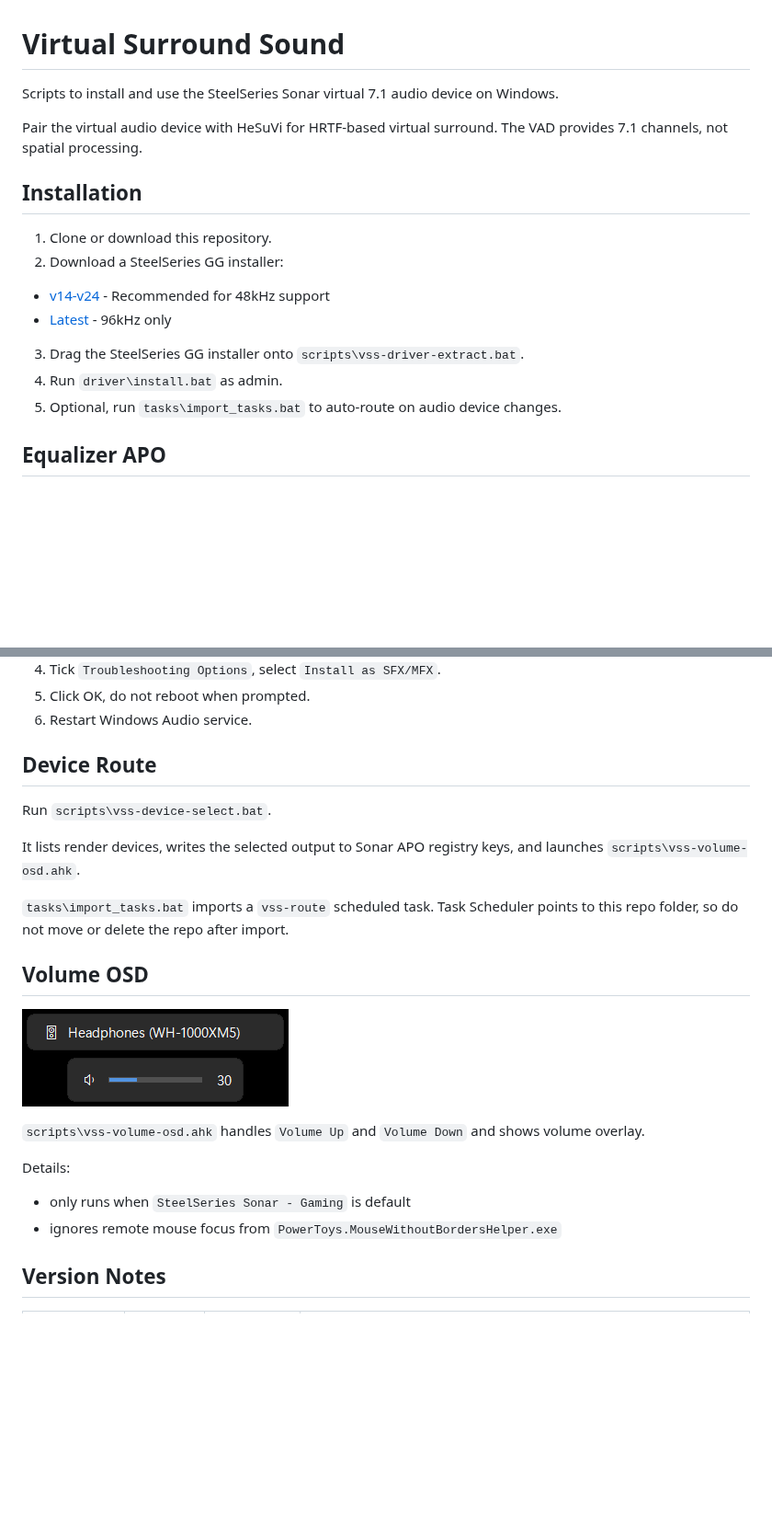
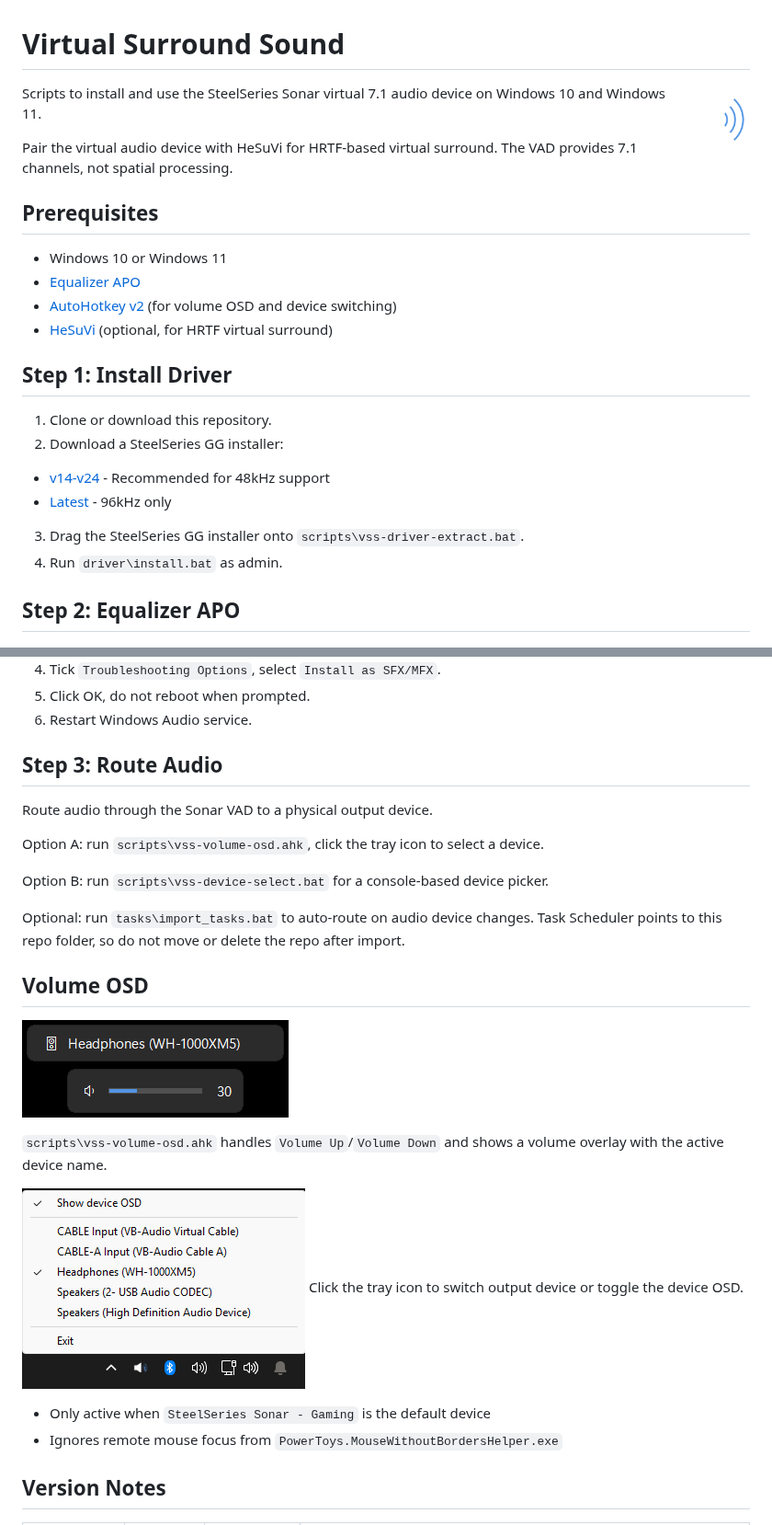
Before and after one commit to nnyj/virtual-surround-sound, a Markdown page: README.md, 2 parts joined by grey strips. Shown at 92% size. GitHub-like rendering; pictures changed too: docs/volume-osd-icon.png (added), docs/volume-osd-tray-menu.png (added); blank space fills up the shorter version.

Commit message:
Add tray menu device switching and volume OSD improvements
Port device routing logic from BAT into AHK, enabling device
switching directly from tray icon without a console window.
Update README with setup steps, prerequisites, and screenshots.

```diff
--- a/README.md
+++ b/README.md
@@ -1,11 +1,20 @@
 # Virtual Surround Sound
 
-Scripts to install and use the SteelSeries Sonar virtual 7.1 audio device on Windows.
+<img src="docs/volume-osd-icon.png" width="80" align="right">
+
+Scripts to install and use the SteelSeries Sonar virtual 7.1 audio device on Windows 10 and Windows 11.
 
 Pair the virtual audio device with HeSuVi for HRTF-based virtual surround.
 The VAD provides 7.1 channels, not spatial processing.
 
-## Installation
+## Prerequisites
+
+- Windows 10 or Windows 11
+- [Equalizer APO](https://sourceforge.net/projects/equalizerapo/)
+- [AutoHotkey v2](https://www.autohotkey.com/) (for volume OSD and device switching)
+- [HeSuVi](https://sourceforge.net/projects/hesuvi/) (optional, for HRTF virtual surround)
+
+## Step 1: Install Driver
 
 1. Clone or download this repository.
 2. Download a SteelSeries GG installer:
@@ -13,9 +22,8 @@ The VAD provides 7.1 channels, not spatial processing.
   - [Latest](https://steelseries.com/gg/downloads/gg/latest/windows) - 96kHz only
 3. Drag the SteelSeries GG installer onto `scripts\vss-driver-extract.bat`.
 4. Run `driver\install.bat` as admin.
-5. Optional, run `tasks\import_tasks.bat` to auto-route on audio device changes.
 
-## Equalizer APO
+## Step 2: Equalizer APO
 
 ![Equalizer APO Device Selector](docs/eq-apo-device-selector.png)
 
@@ -26,24 +34,28 @@ The VAD provides 7.1 channels, not spatial processing.
 5. Click OK, do not reboot when prompted.
 6. Restart Windows Audio service.
 
-## Device Route
+## Step 3: Route Audio
 
-Run `scripts\vss-device-select.bat`.
+Route audio through the Sonar VAD to a physical output device.
 
-It lists render devices, writes the selected output to Sonar APO registry keys, and launches `scripts\vss-volume-osd.ahk`.
+Option A: run `scripts\vss-volume-osd.ahk`, click the tray icon to select a device.
 
-`tasks\import_tasks.bat` imports a `vss-route` scheduled task.
+Option B: run `scripts\vss-device-select.bat` for a console-based device picker.
+
+Optional: run `tasks\import_tasks.bat` to auto-route on audio device changes.
 Task Scheduler points to this repo folder, so do not move or delete the repo after import.
 
 ## Volume OSD
 
-![Volume OSD](docs/volume-osd.png)
+![Volume OSD](docs/volume-osd-overlay.png)
 
-`scripts\vss-volume-osd.ahk` handles `Volume Up` and `Volume Down` and shows volume overlay.
+`scripts\vss-volume-osd.ahk` handles `Volume Up`/`Volume Down` and shows a volume overlay with the active device name.
 
-Details:
-- only runs when `SteelSeries Sonar - Gaming` is default
-- ignores remote mouse focus from `PowerToys.MouseWithoutBordersHelper.exe`
+![Tray Menu](docs/volume-osd-tray-menu.png)
+Click the tray icon to switch output device or toggle the device OSD.
+
+- Only active when `SteelSeries Sonar - Gaming` is the default device
+- Ignores remote mouse focus from `PowerToys.MouseWithoutBordersHelper.exe`
 
 ## Version Notes
 
```
Also changed, not shown: docs/volume-osd-overlay.png (renamed from docs/volume-osd.png), 1 other file.
